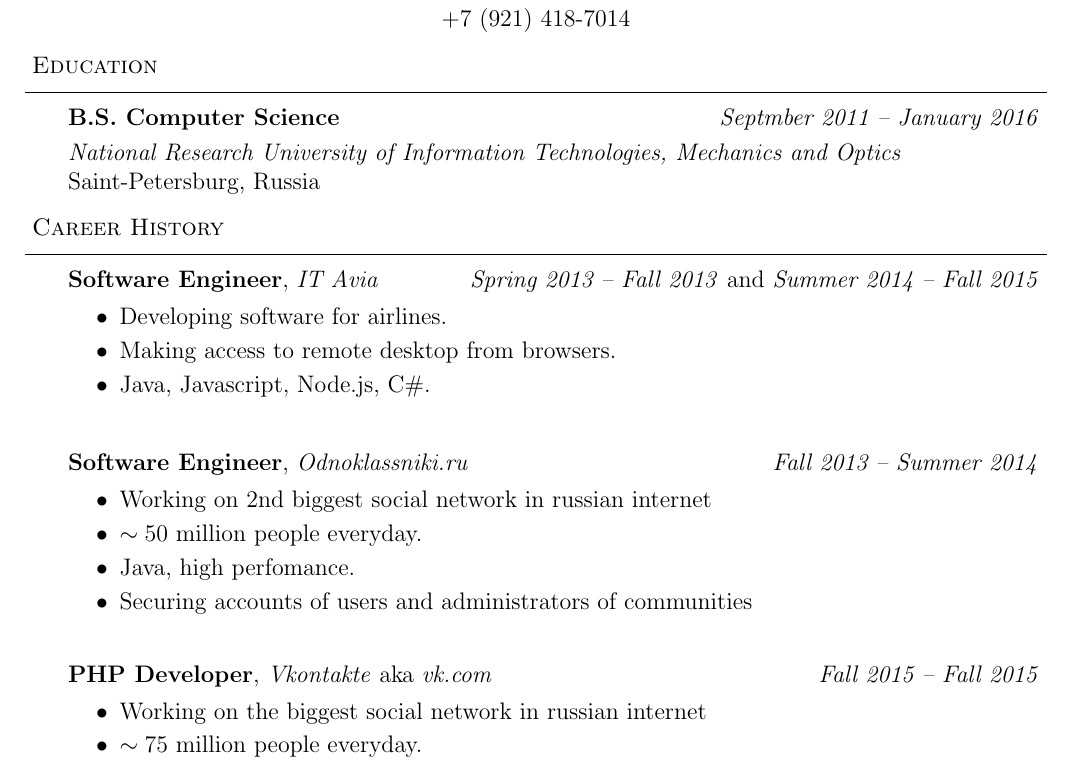
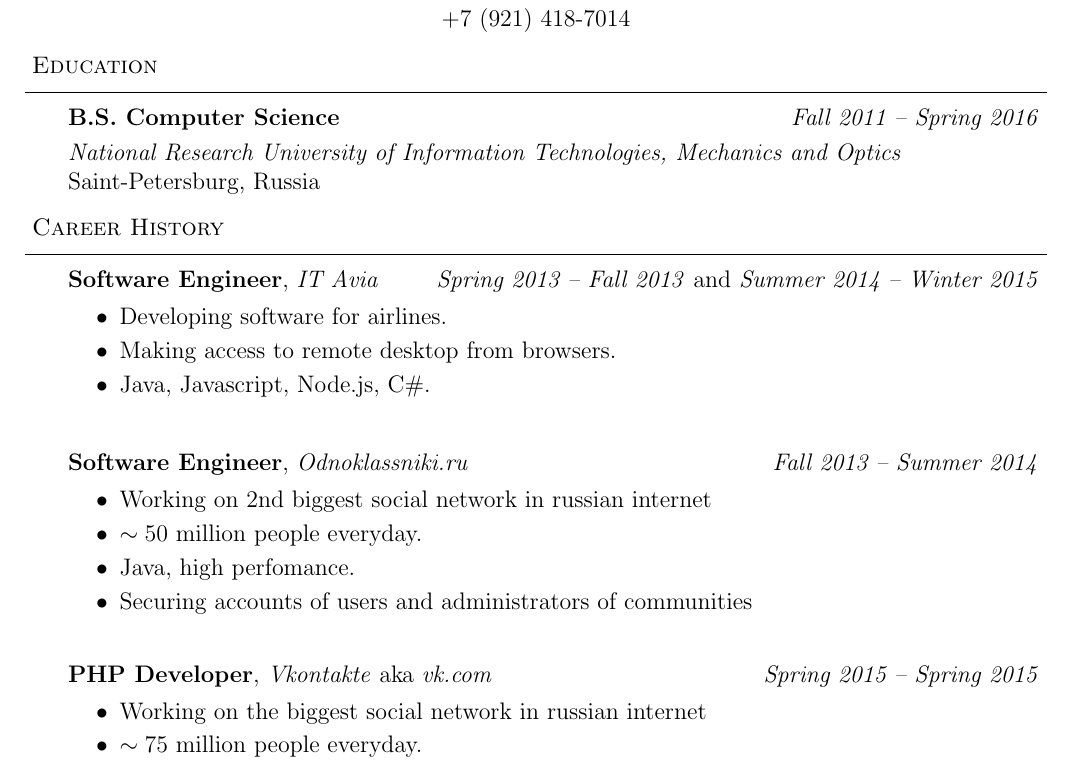
Before and after one commit to GDR/resume, a LaTeX CV (Resume.tex): part of page 1 of 2, cut so that both start at the same text. Compiled offline with pdfLaTeX.

Commit message:
Fixed spring/fall

```diff
--- a/Resume.tex
+++ b/Resume.tex
@@ -82,7 +82,7 @@
 
 \begin{body}
 	\vspace{14pt}
-	\textbf{B.S. Computer Science} \hfill \emph{Septmber 2011 -- January 2016} \\
+	\textbf{B.S. Computer Science} \hfill \emph{Fall 2011 -- Spring 2016} \\
 	\smallskip
 	\emph{National Research University of Information Technologies, Mechanics and Optics} Saint-Petersburg, Russia\\
 \end{body}
@@ -96,7 +96,7 @@
 
 \begin{body}
 	\vspace{14pt}
-	\textbf{Software Engineer}, \emph{IT Avia} \hfill \emph{Spring 2013 -- Fall 2013} and \emph{Summer 2014 -- Fall 2015}\\
+	\textbf{Software Engineer}, \emph{IT Avia} \hfill \emph{Spring 2013 -- Fall 2013} and \emph{Summer 2014 -- Winter 2015}\\
 	\vspace*{-4pt}
 	\begin{itemize} \itemsep -0pt  % reduce space between items
 		\item Developing software for airlines.
@@ -114,7 +114,7 @@
 		\item Securing accounts of users and administrators of communities
 	\end{itemize}
 	\vspace{14pt}
-	\textbf{PHP Developer}, \emph{Vkontakte} aka \emph{vk.com} \hfill \emph{Fall 2015 -- Fall 2015}\\
+	\textbf{PHP Developer}, \emph{Vkontakte} aka \emph{vk.com} \hfill \emph{Spring 2015 -- Spring 2015}\\
 	\vspace*{-4pt}
 	\begin{itemize} \itemsep -0pt  % reduce space between items
 		\item Working on the biggest social network in russian internet
```
Also changed, not shown: Resume.pdf, Resume.tex (1 more changed lines).
